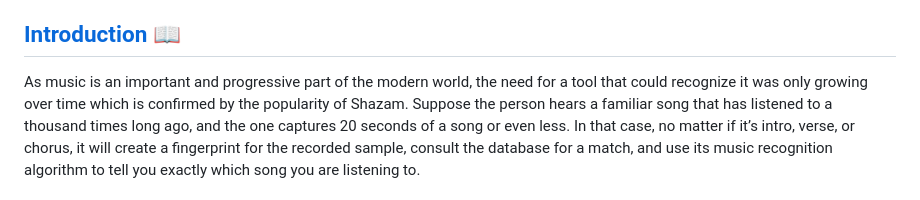
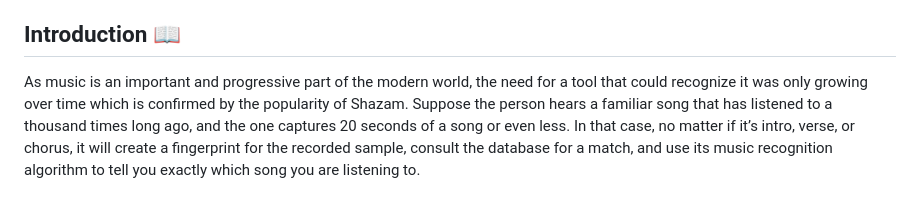
Before and after one commit to nastiapetrovych/Shazam-implementation, a Markdown page: README.md, the part around the change. GitHub-like rendering.

```diff
--- a/README.md
+++ b/README.md
@@ -10,7 +10,7 @@
 * [References](#references)
 
 
-## [Introduction](introduction) 📖
+## Introduction 📖
 
 As music is an important and progressive part of the modern world, the need for a tool that could recognize it was only growing over time which is confirmed by the popularity of Shazam. Suppose the person hears a familiar song that has listened to a thousand times long ago, and the one captures 20 seconds of a song or even less. In that case, no matter if it’s intro, verse, or chorus, it will create a fingerprint for the recorded sample, consult the database for a match, and use its music recognition algorithm to tell you exactly which song you are listening to.
 
```
